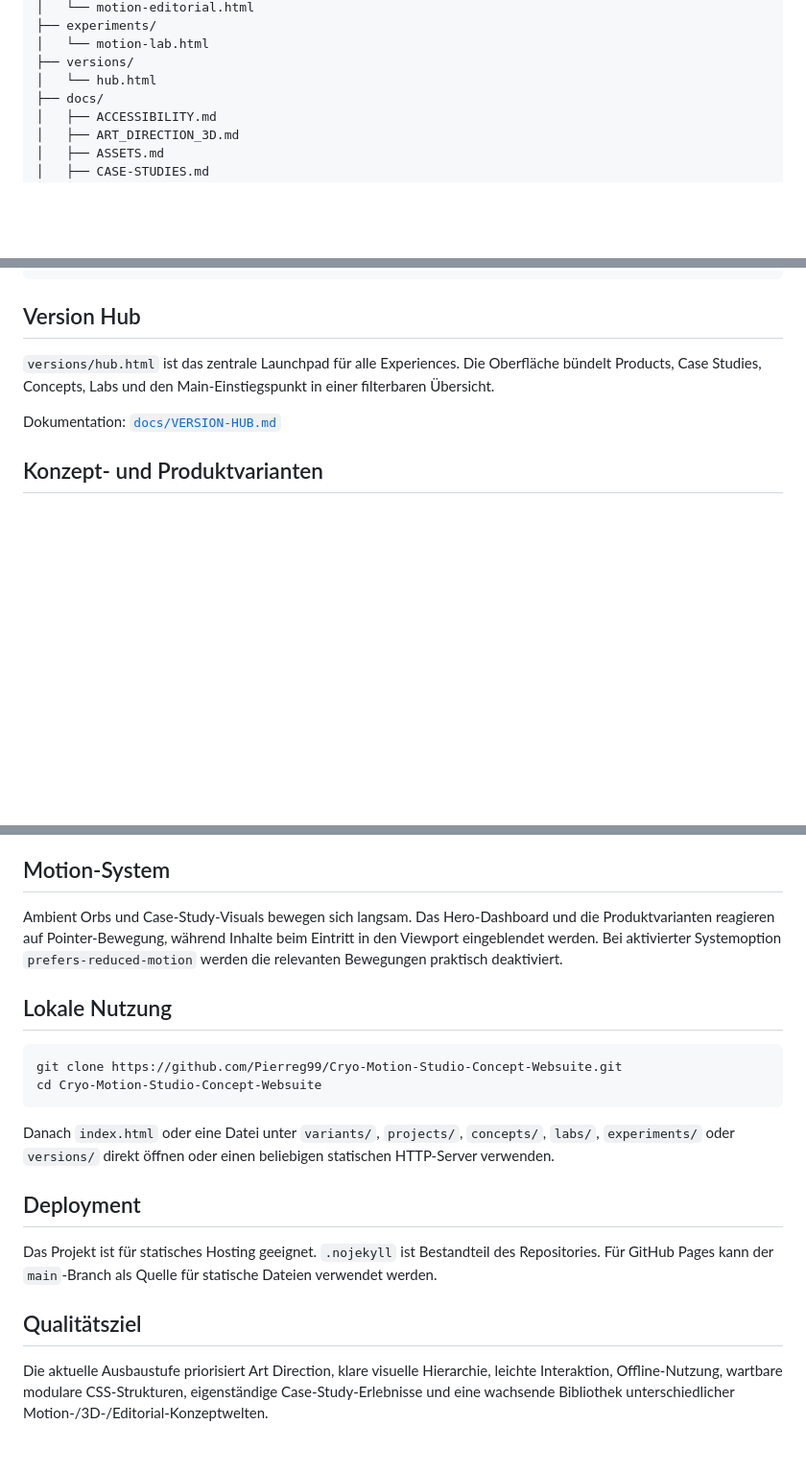
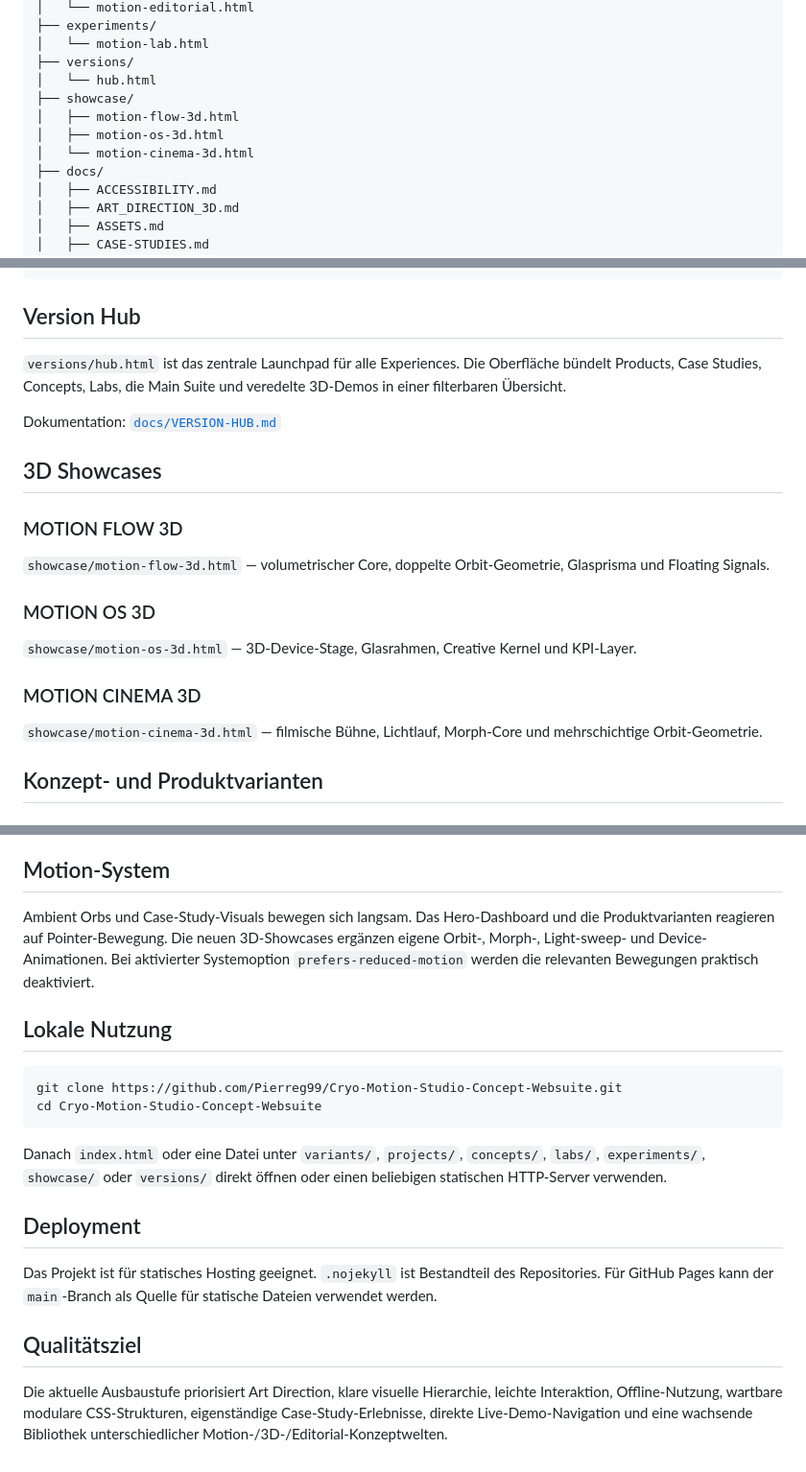
Before and after one commit to Pierreg99/Cryo-Motion-Studio-Concept-Websuite, a Markdown page: README.md, 3 parts joined by grey strips. Shown at 96% size. GitHub-like rendering; blank space fills up the shorter version.

Commit message:
docs: document live demo and 3D showcase layer

````diff
--- a/README.md
+++ b/README.md
@@ -55,6 +57,10 @@ Cryo-Motion-Studio-Concept-Websuite/
 │   └── motion-lab.html
 ├── versions/
 │   └── hub.html
+├── showcase/
+│   ├── motion-flow-3d.html
+│   ├── motion-os-3d.html
+│   └── motion-cinema-3d.html
 ├── docs/
 │   ├── ACCESSIBILITY.md
 │   ├── ART_DIRECTION_3D.md
@@ -80,9 +86,23 @@ Cryo-Motion-Studio-Concept-Websuite/
 
 ## Version Hub
 
-`versions/hub.html` ist das zentrale Launchpad für alle Experiences. Die Oberfläche bündelt Products, Case Studies, Concepts, Labs und den Main-Einstiegspunkt in einer filterbaren Übersicht.
+`versions/hub.html` ist das zentrale Launchpad für alle Experiences. Die Oberfläche bündelt Products, Case Studies, Concepts, Labs, die Main Suite und veredelte 3D-Demos in einer filterbaren Übersicht.
 
 Dokumentation: [`docs/VERSION-HUB.md`](docs/VERSION-HUB.md)
+
+## 3D Showcases
+
+### MOTION FLOW 3D
+
+`showcase/motion-flow-3d.html` — volumetrischer Core, doppelte Orbit-Geometrie, Glasprisma und Floating Signals.
+
+### MOTION OS 3D
+
+`showcase/motion-os-3d.html` — 3D-Device-Stage, Glasrahmen, Creative Kernel und KPI-Layer.
+
+### MOTION CINEMA 3D
+
+`showcase/motion-cinema-3d.html` — filmische Bühne, Lichtlauf, Morph-Core und mehrschichtige Orbit-Geometrie.
 
 ## Konzept- und Produktvarianten
 
@@ -147,7 +167,7 @@ HTML5, CSS Custom Properties, Grid, Flexbox, gradients, blur, SVG und Vanilla Ja
 
 ## Motion-System
 
-Ambient Orbs und Case-Study-Visuals bewegen sich langsam. Das Hero-Dashboard und die Produktvarianten reagieren auf Pointer-Bewegung, während Inhalte beim Eintritt in den Viewport eingeblendet werden. Bei aktivierter Systemoption `prefers-reduced-motion` werden die relevanten Bewegungen praktisch deaktiviert.
+Ambient Orbs und Case-Study-Visuals bewegen sich langsam. Das Hero-Dashboard und die Produktvarianten reagieren auf Pointer-Bewegung. Die neuen 3D-Showcases ergänzen eigene Orbit-, Morph-, Light-sweep- und Device-Animationen. Bei aktivierter Systemoption `prefers-reduced-motion` werden die relevanten Bewegungen praktisch deaktiviert.
 
 ## Lokale Nutzung
 
@@ -156,7 +176,7 @@ git clone https://github.com/Pierreg99/Cryo-Motion-Studio-Concept-Websuite.git
 cd Cryo-Motion-Studio-Concept-Websuite
 ```
 
-Danach `index.html` oder eine Datei unter `variants/`, `projects/`, `concepts/`, `labs/`, `experiments/` oder `versions/` direkt öffnen oder einen beliebigen statischen HTTP-Server verwenden.
+Danach `index.html` oder eine Datei unter `variants/`, `projects/`, `concepts/`, `labs/`, `experiments/`, `showcase/` oder `versions/` direkt öffnen oder einen beliebigen statischen HTTP-Server verwenden.
 
 ## Deployment
 
@@ -164,4 +184,4 @@ Das Projekt ist für statisches Hosting geeignet. `.nojekyll` ist Bestandteil de
 
 ## Qualitätsziel
 
-Die aktuelle Ausbaustufe priorisiert Art Direction, klare visuelle Hierarchie, leichte Interaktion, Offline-Nutzung, wartbare modulare CSS-Strukturen, eigenständige Case-Study-Erlebnisse und eine wachsende Bibliothek unterschiedlicher Motion-/3D-/Editorial-Konzeptwelten.
+Die aktuelle Ausbaustufe priorisiert Art Direction, klare visuelle Hierarchie, leichte Interaktion, Offline-Nutzung, wartbare modulare CSS-Strukturen, eigenständige Case-Study-Erlebnisse, direkte Live-Demo-Navigation und eine wachsende Bibliothek unterschiedlicher Motion-/3D-/Editorial-Konzeptwelten.
````
Also changed, not shown: other parts of README.md (+2 -0 lines).
